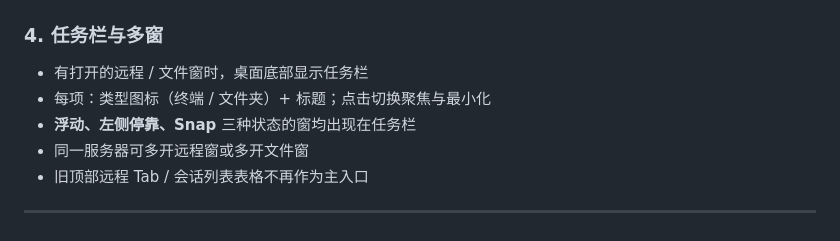
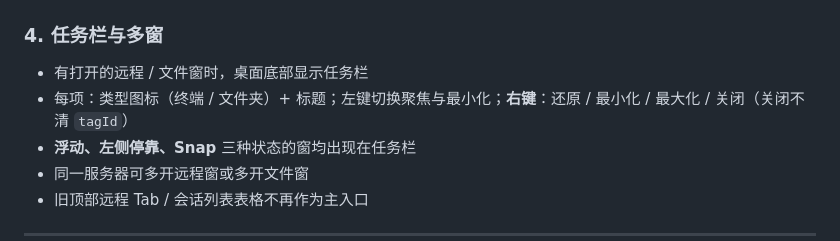
Before and after one commit to terrybg/webssh, a Markdown page: README.md, the part around the change. Rendered like a GitHub page.

Commit message:
docs: 说明任务栏左键与右键菜单区别

```diff
--- a/README.md
+++ b/README.md
@@ -165,7 +165,7 @@ flowchart LR
 ### 4. 任务栏与多窗
 
 - 有打开的远程 / 文件窗时，桌面底部显示任务栏
-- 每项：类型图标（终端 / 文件夹）+ 标题；点击切换聚焦与最小化
+- 每项：类型图标（终端 / 文件夹）+ 标题；左键切换聚焦与最小化；**右键**：还原 / 最小化 / 最大化 / 关闭（关闭不清 `tagId`）
 - **浮动、左侧停靠、Snap** 三种状态的窗均出现在任务栏
 - 同一服务器可多开远程窗或多开文件窗
 - 旧顶部远程 Tab / 会话列表表格不再作为主入口
```
